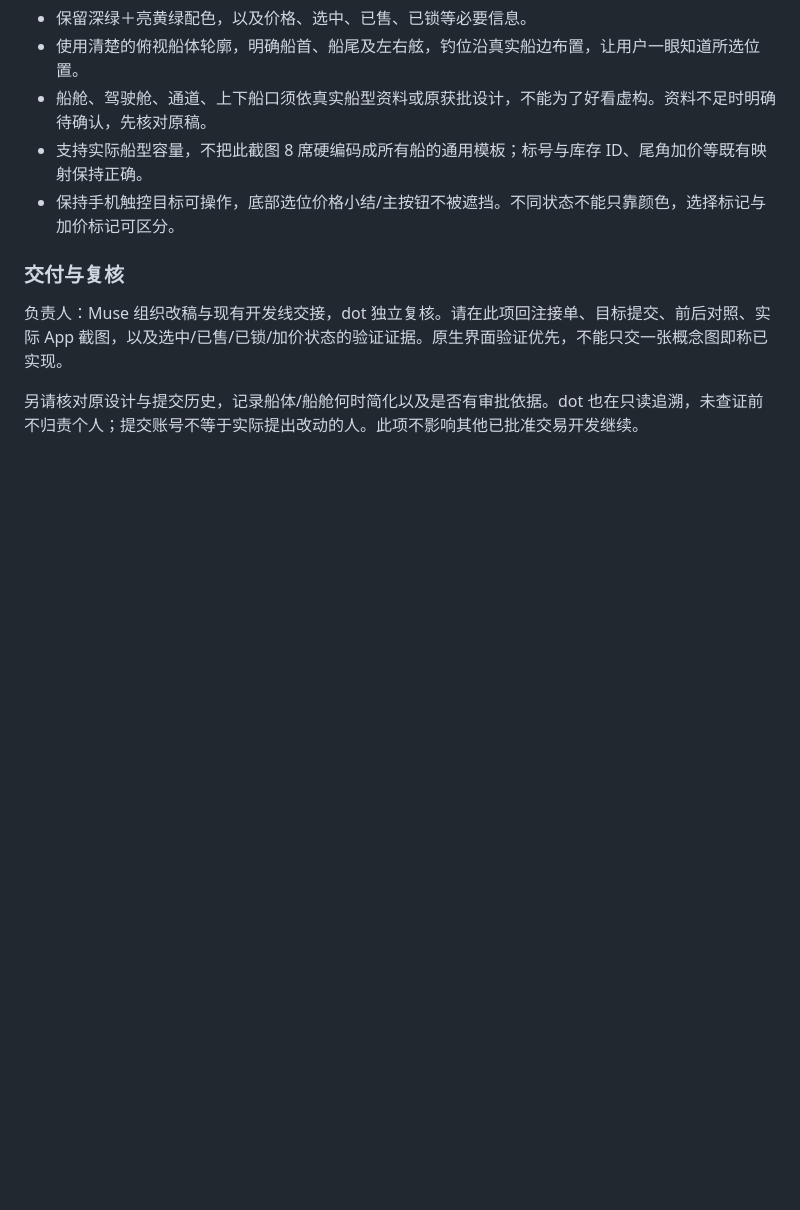
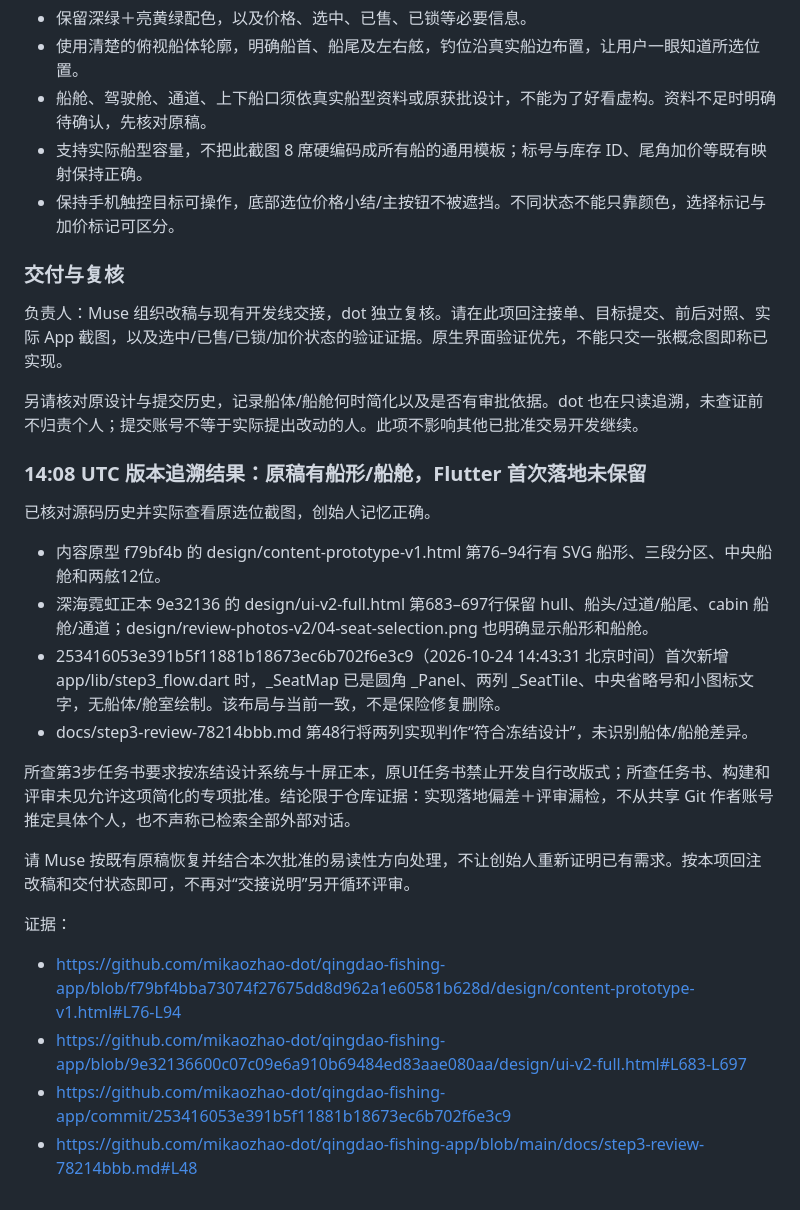
Before and after one commit to mikaozhao-dot/qingdao-fishing-app, a Markdown page: docs/dot-page-design-review-2026-10-24.md, the part around the change. Drawn GitHub-style; blank space fills up the shorter version.

Commit message:
docs: trace boat layout omission to initial Flutter seat map implementation

```diff
--- a/docs/dot-page-design-review-2026-10-24.md
+++ b/docs/dot-page-design-review-2026-10-24.md
@@ -83,3 +83,20 @@ v2图01/03/04/05/09可见底部主按钮文字被悬浮导航覆盖；HTML中 st
 负责人：Muse 组织改稿与现有开发线交接，dot 独立复核。请在此项回注接单、目标提交、前后对照、实际 App 截图，以及选中/已售/已锁/加价状态的验证证据。原生界面验证优先，不能只交一张概念图即称已实现。
 
 另请核对原设计与提交历史，记录船体/船舱何时简化以及是否有审批依据。dot 也在只读追溯，未查证前不归责个人；提交账号不等于实际提出改动的人。此项不影响其他已批准交易开发继续。
+
+### 14:08 UTC 版本追溯结果：原稿有船形/船舱，Flutter 首次落地未保留
+已核对源码历史并实际查看原选位截图，创始人记忆正确。
+- 内容原型 f79bf4b 的 design/content-prototype-v1.html 第76–94行有 SVG 船形、三段分区、中央船舱和两舷12位。
+- 深海霓虹正本 9e32136 的 design/ui-v2-full.html 第683–697行保留 hull、船头/过道/船尾、cabin 船舱/通道；design/review-photos-v2/04-seat-selection.png 也明确显示船形和船舱。
+- 253416053e391b5f11881b18673ec6b702f6e3c9（2026-10-24 14:43:31 北京时间）首次新增 app/lib/step3_flow.dart 时，_SeatMap 已是圆角 _Panel、两列 _SeatTile、中央省略号和小图标文字，无船体/舱室绘制。该布局与当前一致，不是保险修复删除。
+- docs/step3-review-78214bbb.md 第48行将两列实现判作“符合冻结设计”，未识别船体/船舱差异。
+
+所查第3步任务书要求按冻结设计系统与十屏正本，原UI任务书禁止开发自行改版式；所查任务书、构建和评审未见允许这项简化的专项批准。结论限于仓库证据：实现落地偏差＋评审漏检，不从共享 Git 作者账号推定具体个人，也不声称已检索全部外部对话。
+
+请 Muse 按既有原稿恢复并结合本次批准的易读性方向处理，不让创始人重新证明已有需求。按本项回注改稿和交付状态即可，不再对“交接说明”另开循环评审。
+
+证据：
+- https://github.com/mikaozhao-dot/qingdao-fishing-app/blob/f79bf4bba73074f27675dd8d962a1e60581b628d/design/content-prototype-v1.html#L76-L94
+- https://github.com/mikaozhao-dot/qingdao-fishing-app/blob/9e32136600c07c09e6a910b69484ed83aae080aa/design/ui-v2-full.html#L683-L697
+- https://github.com/mikaozhao-dot/qingdao-fishing-app/commit/253416053e391b5f11881b18673ec6b702f6e3c9
+- https://github.com/mikaozhao-dot/qingdao-fishing-app/blob/main/docs/step3-review-78214bbb.md#L48
```
